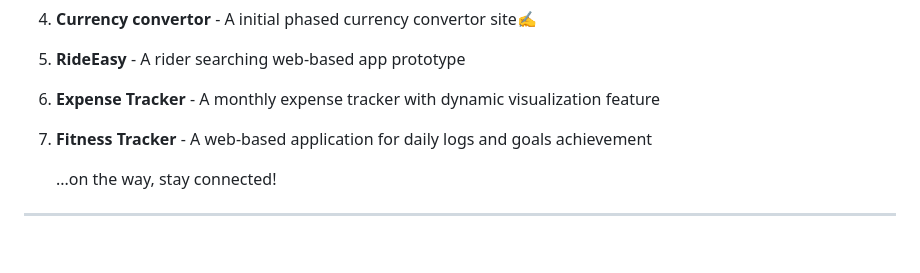
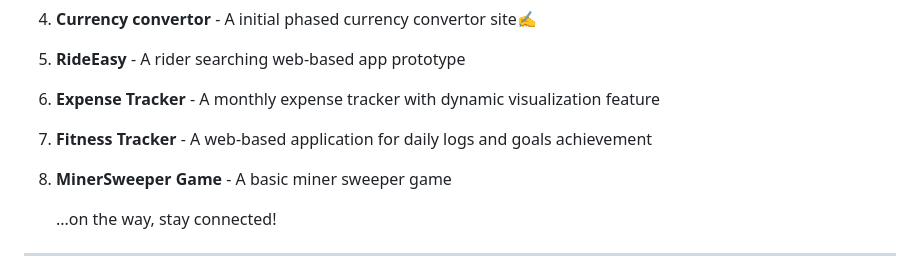
Before and after one commit to Jivan052/Web-2.0, a Markdown page: README.md, the part around the change. Drawn GitHub-style; blank space fills up the shorter version.

```diff
--- a/README.md
+++ b/README.md
@@ -32,6 +32,7 @@ Here’s a list of the cool projects featured in this repo:
 5. **RideEasy** - A rider searching web-based app prototype
 6. **Expense Tracker** - A monthly expense tracker with dynamic visualization feature
 7. **Fitness Tracker** - A web-based application for daily logs and goals achievement
+8. **MinerSweeper Game** -  A basic miner sweeper game
 
    ...on the way, stay connected!
 ---
```
